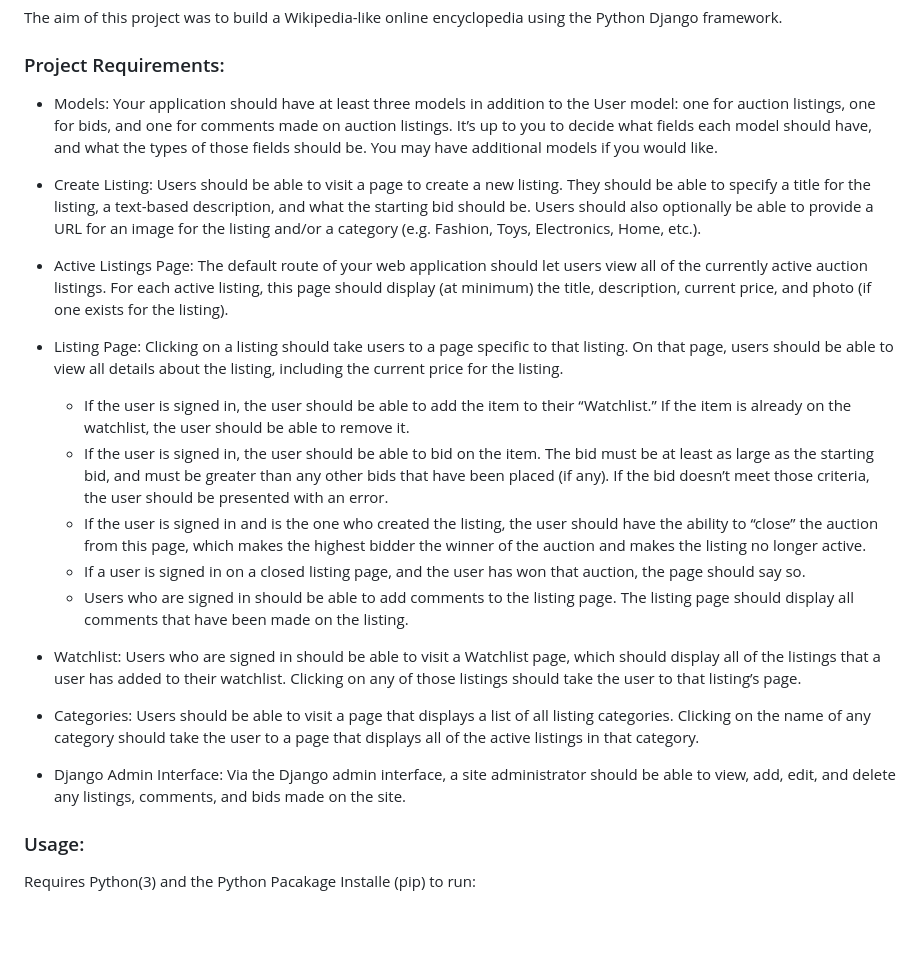
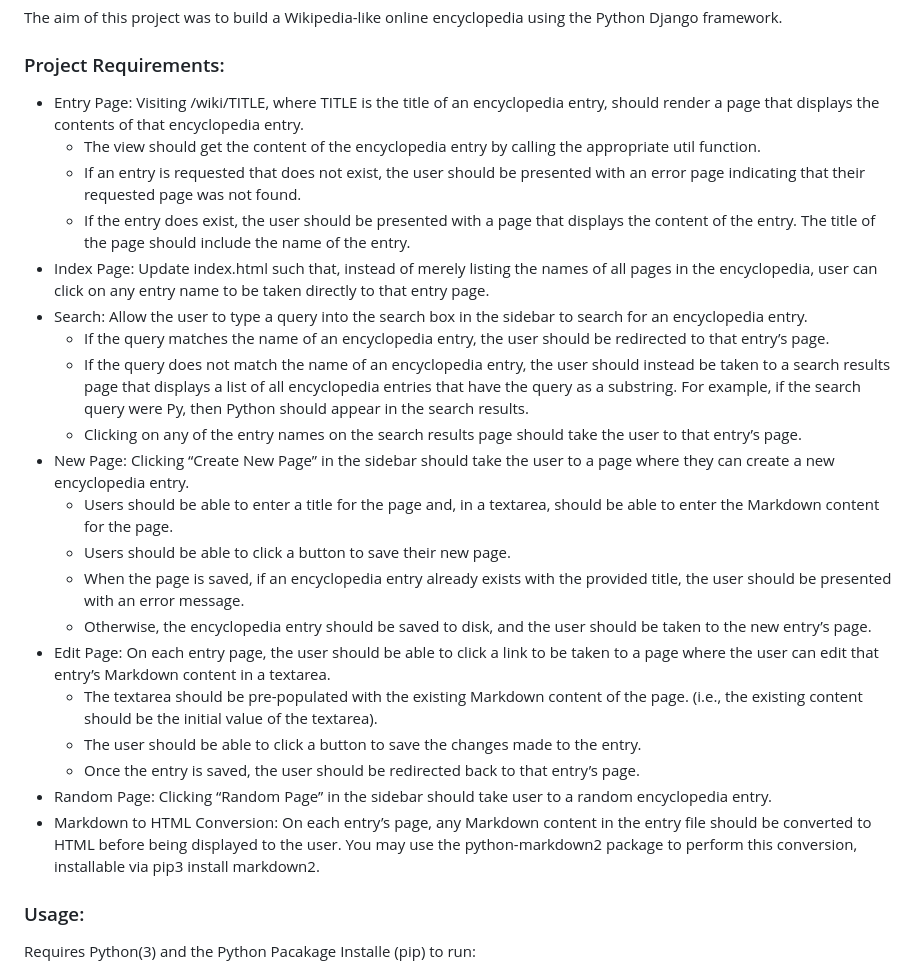
Before and after one commit to AlexysAlves/Wiki, a Markdown page: README.md, the part around the change. GitHub-like rendering; blank space fills up the shorter version.

Commit message:
Update README.md
Correct README

```diff
--- a/README.md
+++ b/README.md
@@ -7,20 +7,26 @@
 The aim of this project was to build a Wikipedia-like online encyclopedia using the Python Django framework.
 
 ### Project Requirements:
-
-* Models: Your application should have at least three models in addition to the User model: one for auction listings, one for bids, and one for comments made on auction listings. It’s up to you to decide what fields each model should have, and what the types of those fields should be. You may have additional models if you would like.
-* Create Listing: Users should be able to visit a page to create a new listing. They should be able to specify a title for the listing, a text-based description, and what the starting bid should be. Users should also optionally be able to provide a URL for an image for the listing and/or a category (e.g. Fashion, Toys, Electronics, Home, etc.).
-* Active Listings Page: The default route of your web application should let users view all of the currently active auction listings. For each active listing, this page should display (at minimum) the title, description, current price, and photo (if one exists for the listing).
-
-* Listing Page: Clicking on a listing should take users to a page specific to that listing. On that page, users should be able to view all details about the listing, including the current price for the listing.
-  * If the user is signed in, the user should be able to add the item to their “Watchlist.” If the item is already on the watchlist, the user should be able to remove it.
-  * If the user is signed in, the user should be able to bid on the item. The bid must be at least as large as the starting bid, and must be greater than any other bids that have been placed (if any). If the bid doesn’t meet those criteria, the user should be presented with an error.
-  * If the user is signed in and is the one who created the listing, the user should have the ability to “close” the auction from this page, which makes the highest bidder the winner of the auction and makes the listing no longer active.
-  * If a user is signed in on a closed listing page, and the user has won that auction, the page should say so.
-  * Users who are signed in should be able to add comments to the listing page. The listing page should display all comments that have been made on the listing.
-* Watchlist: Users who are signed in should be able to visit a Watchlist page, which should display all of the listings that a user has added to their watchlist. Clicking on any of those listings should take the user to that listing’s page.
-* Categories: Users should be able to visit a page that displays a list of all listing categories. Clicking on the name of any category should take the user to a page that displays all of the active listings in that category.
-* Django Admin Interface: Via the Django admin interface, a site administrator should be able to view, add, edit, and delete any listings, comments, and bids made on the site.
+* Entry Page: Visiting /wiki/TITLE, where TITLE is the title of an encyclopedia entry, should render a page that displays the contents of that encyclopedia entry.
+  * The view should get the content of the encyclopedia entry by calling the appropriate util function.
+  * If an entry is requested that does not exist, the user should be presented with an error page indicating that their requested page was not found.
+  * If the entry does exist, the user should be presented with a page that displays the content of the entry. The title of the page should include the name of the entry.
+* Index Page: Update index.html such that, instead of merely listing the names of all pages in the encyclopedia, user can click on any entry name to be taken directly to that entry page.
+* Search: Allow the user to type a query into the search box in the sidebar to search for an encyclopedia entry.
+  * If the query matches the name of an encyclopedia entry, the user should be redirected to that entry’s page.
+  * If the query does not match the name of an encyclopedia entry, the user should instead be taken to a search results page that displays a list of all encyclopedia entries that have the query as a substring. For example, if the search query were Py, then Python should appear in the search results.
+  * Clicking on any of the entry names on the search results page should take the user to that entry’s page.
+* New Page: Clicking “Create New Page” in the sidebar should take the user to a page where they can create a new encyclopedia entry.
+  * Users should be able to enter a title for the page and, in a textarea, should be able to enter the Markdown content for the page.
+  * Users should be able to click a button to save their new page.
+  * When the page is saved, if an encyclopedia entry already exists with the provided title, the user should be presented with an error message.
+  * Otherwise, the encyclopedia entry should be saved to disk, and the user should be taken to the new entry’s page.
+* Edit Page: On each entry page, the user should be able to click a link to be taken to a page where the user can edit that entry’s Markdown content in a textarea.
+  * The textarea should be pre-populated with the existing Markdown content of the page. (i.e., the existing content should be the initial value of the textarea).
+  * The user should be able to click a button to save the changes made to the entry.
+  * Once the entry is saved, the user should be redirected back to that entry’s page.
+* Random Page: Clicking “Random Page” in the sidebar should take user to a random encyclopedia entry.
+* Markdown to HTML Conversion: On each entry’s page, any Markdown content in the entry file should be converted to HTML before being displayed to the user. You may use the python-markdown2 package to perform this conversion, installable via pip3 install markdown2.
 
 ### Usage:
 
```
